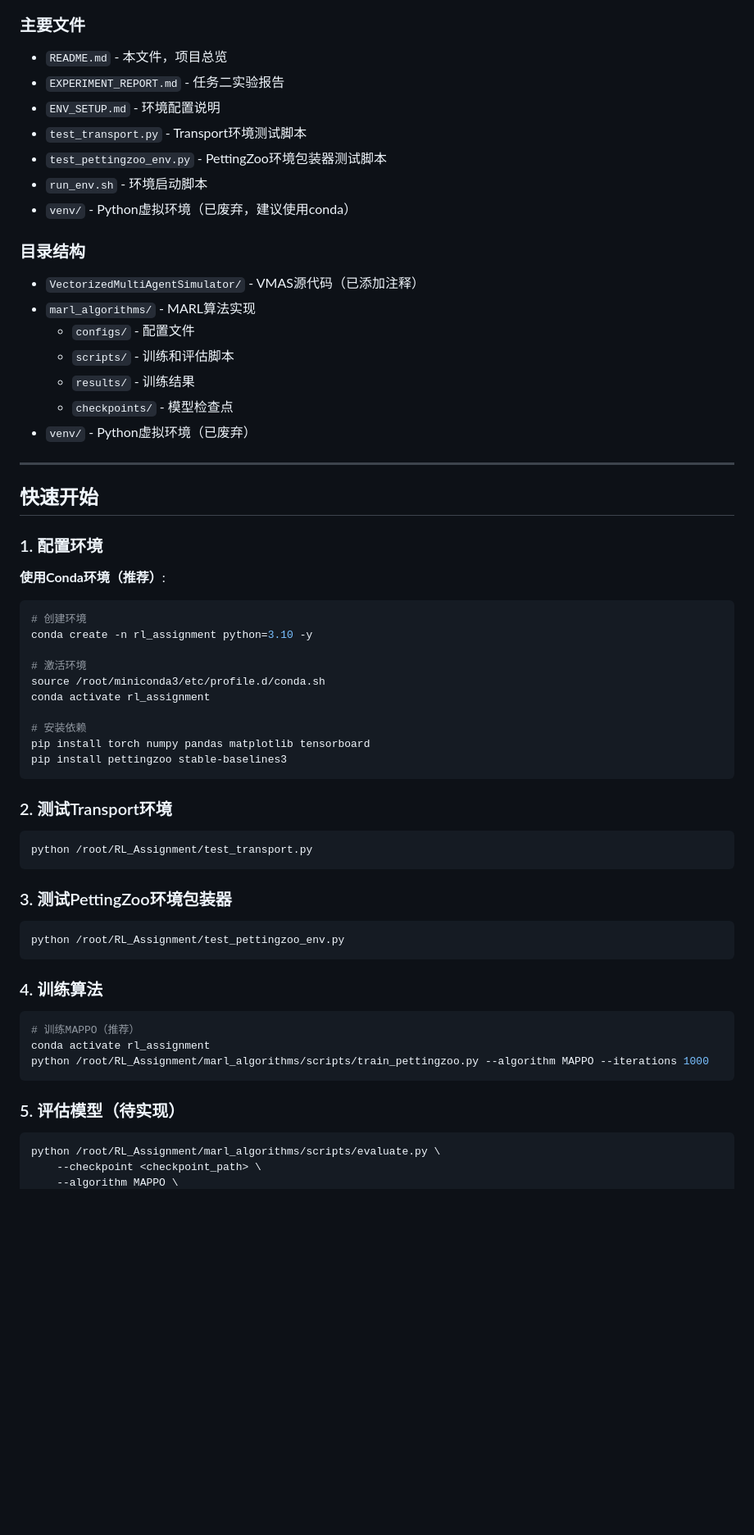
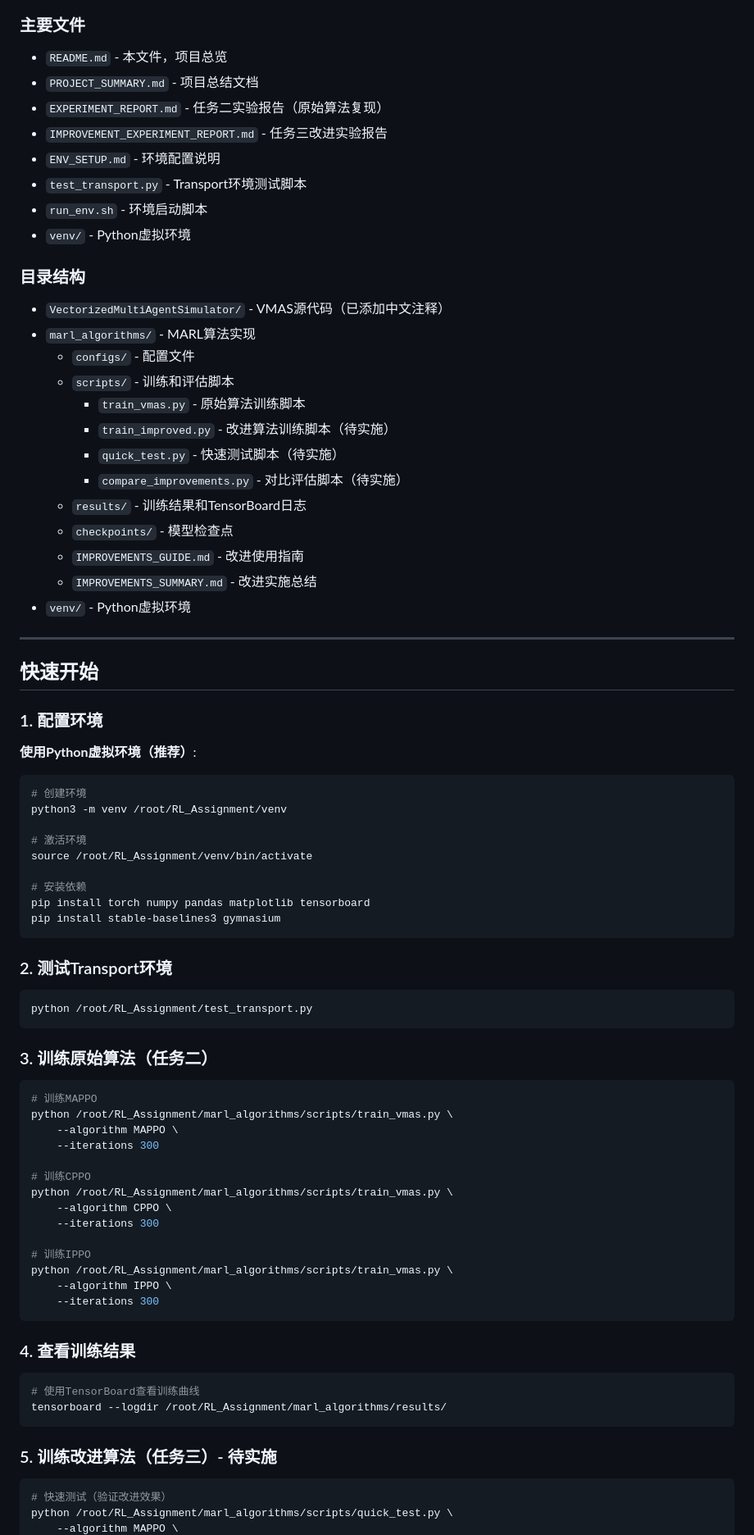
Before and after one commit to OrangeSeventh/RL_Assignment, a Markdown page: README.md, the part around one of its changes. Shown at 82% size. Rendered like a GitHub page; blank space fills up the shorter version.

````diff
--- a/README.md
+++ b/README.md
@@ -542,22 +544,29 @@ python /root/RL_Assignment/marl_algorithms/scripts/compare.py
 ### 主要文件
 
 - `README.md` - 本文件，项目总览
-- `EXPERIMENT_REPORT.md` - 任务二实验报告
+- `PROJECT_SUMMARY.md` - 项目总结文档
+- `EXPERIMENT_REPORT.md` - 任务二实验报告（原始算法复现）
+- `IMPROVEMENT_EXPERIMENT_REPORT.md` - 任务三改进实验报告
 - `ENV_SETUP.md` - 环境配置说明
 - `test_transport.py` - Transport环境测试脚本
-- `test_pettingzoo_env.py` - PettingZoo环境包装器测试脚本
 - `run_env.sh` - 环境启动脚本
-- `venv/` - Python虚拟环境（已废弃，建议使用conda）
+- `venv/` - Python虚拟环境
 
 ### 目录结构
 
-- `VectorizedMultiAgentSimulator/` - VMAS源代码（已添加注释）
+- `VectorizedMultiAgentSimulator/` - VMAS源代码（已添加中文注释）
 - `marl_algorithms/` - MARL算法实现
   - `configs/` - 配置文件
   - `scripts/` - 训练和评估脚本
-  - `results/` - 训练结果
+    - `train_vmas.py` - 原始算法训练脚本
+    - `train_improved.py` - 改进算法训练脚本（待实施）
+    - `quick_test.py` - 快速测试脚本（待实施）
+    - `compare_improvements.py` - 对比评估脚本（待实施）
+  - `results/` - 训练结果和TensorBoard日志
   - `checkpoints/` - 模型检查点
-- `venv/` - Python虚拟环境（已废弃）
+  - `IMPROVEMENTS_GUIDE.md` - 改进使用指南
+  - `IMPROVEMENTS_SUMMARY.md` - 改进实施总结
+- `venv/` - Python虚拟环境
 
 ---
 
@@ -565,18 +574,17 @@ python /root/RL_Assignment/marl_algorithms/scripts/compare.py
 
 ### 1. 配置环境
 
-**使用Conda环境（推荐）**:
+**使用Python虚拟环境（推荐）**:
 ```bash
 # 创建环境
-conda create -n rl_assignment python=3.10 -y
+python3 -m venv /root/RL_Assignment/venv
 
 # 激活环境
-source /root/miniconda3/etc/profile.d/conda.sh
-conda activate rl_assignment
+source /root/RL_Assignment/venv/bin/activate
 
 # 安装依赖
 pip install torch numpy pandas matplotlib tensorboard
-pip install pettingzoo stable-baselines3
+pip install stable-baselines3 gymnasium
 ```
 
 ### 2. 测试Transport环境
@@ -584,20 +592,33 @@ pip install pettingzoo stable-baselines3
 python /root/RL_Assignment/test_transport.py
 ```
 
-### 3. 测试PettingZoo环境包装器
+### 3. 训练原始算法（任务二）
 ```bash
-python /root/RL_Assignment/test_pettingzoo_env.py
+# 训练MAPPO
+python /root/RL_Assignment/marl_algorithms/scripts/train_vmas.py \
+    --algorithm MAPPO \
+    --iterations 300
+
+# 训练CPPO
+python /root/RL_Assignment/marl_algorithms/scripts/train_vmas.py \
+    --algorithm CPPO \
+    --iterations 300
+
+# 训练IPPO
+python /root/RL_Assignment/marl_algorithms/scripts/train_vmas.py \
+    --algorithm IPPO \
+    --iterations 300
 ```
 
-### 4. 训练算法
+### 4. 查看训练结果
 ```bash
-# 训练MAPPO（推荐）
-conda activate rl_assignment
-python /root/RL_Assignment/marl_algorithms/scripts/train_pettingzoo.py --algorithm MAPPO --iterations 1000
+# 使用TensorBoard查看训练曲线
+tensorboard --logdir /root/RL_Assignment/marl_algorithms/results/
 ```
 
-### 5. 评估模型（待实现）
+### 5. 训练改进算法（任务三）- 待实施
+
 ```bash
-python /root/RL_Assignment/marl_algorithms/scripts/evaluate.py \
-    --checkpoint <checkpoint_path> \
+# 快速测试（验证改进效果）
+python /root/RL_Assignment/marl_algorithms/scripts/quick_test.py \
     --algorithm MAPPO \
````
Also changed, not shown: other parts of README.md (+134 -11 lines), marl_algorithms/IMPROVEMENTS_SUMMARY.md (+1 -1 lines).
